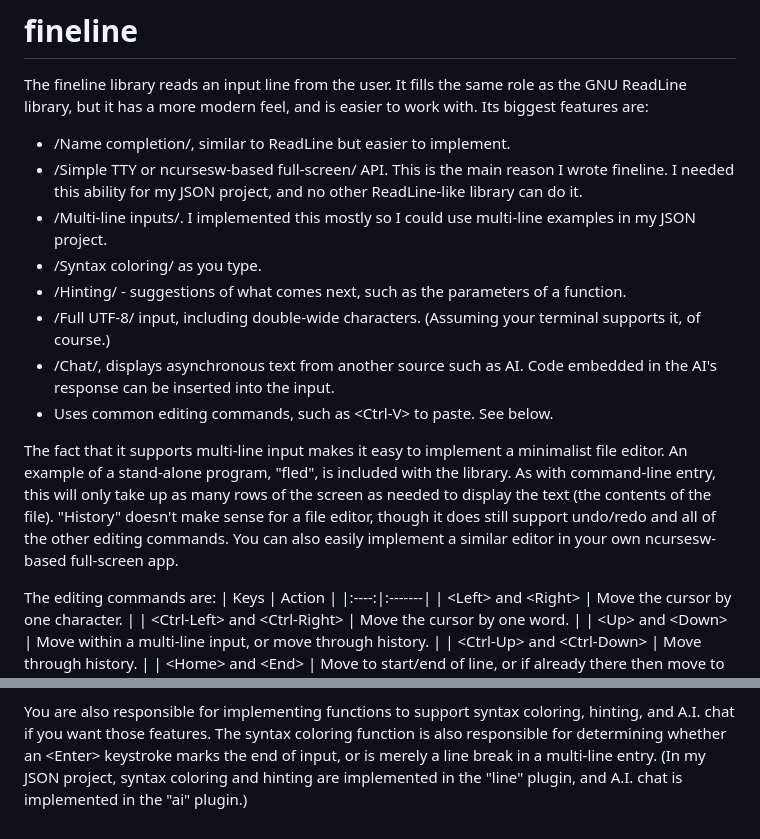
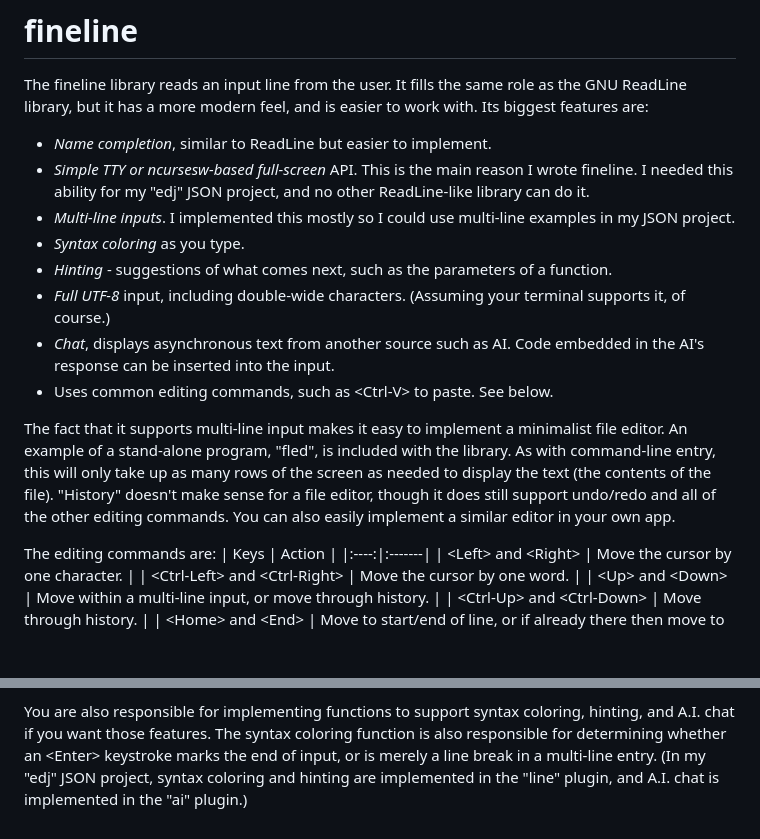
Before and after one commit to kirkendall/fineline, a Markdown page: README.md, 2 parts joined by grey strips. Rendered like a GitHub page; blank space fills up the shorter version.

Commit message:
Fixed a few MD problems.  Added "adj" as the name of my JSON project.

```diff
--- a/README.md
+++ b/README.md
@@ -5,18 +5,18 @@ It fills the same role as the GNU ReadLine library,
 but it has a more modern feel, and is easier to work with.
 Its biggest features are:
 
-* /Name completion/, similar to ReadLine but easier to implement.
-* /Simple TTY or ncursesw-based full-screen/ API.
+* *Name completion*, similar to ReadLine but easier to implement.
+* *Simple TTY or ncursesw-based full-screen* API.
   This is the main reason I wrote fineline.
-  I needed this ability for my JSON project, and no other ReadLine-like
+  I needed this ability for my "edj" JSON project, and no other ReadLine-like
   library can do it.
-* /Multi-line inputs/. I implemented this mostly so I could use
+* *Multi-line inputs*. I implemented this mostly so I could use
   multi-line examples in my JSON project.
-* /Syntax coloring/ as you type.
-* /Hinting/ - suggestions of what comes next, such as the parameters of a function.
-* /Full UTF-8/ input, including double-wide characters.
+* *Syntax coloring* as you type.
+* *Hinting* - suggestions of what comes next, such as the parameters of a function.
+* *Full UTF-8* input, including double-wide characters.
   (Assuming your terminal supports it, of course.)
-* /Chat/, displays asynchronous text from another source such as AI.
+* *Chat*, displays asynchronous text from another source such as AI.
   Code embedded in the AI's response can be inserted into the input.
 * Uses common editing commands, such as \<Ctrl-V> to paste.  See below.
 
@@ -27,8 +27,7 @@ As with command-line entry, this will only take up as many rows of
 the screen as needed to display the text (the contents of the file).
 "History" doesn't make sense for a file editor, though it does still
 support undo/redo and all of the other editing commands.
-You can also easily implement a similar editor in your own ncursesw-based
-full-screen app.
+You can also easily implement a similar editor in your own app.
 
 The editing commands are:
 | Keys | Action |
@@ -110,5 +109,5 @@ hinting, and A.I. chat if you want those features.
 The syntax coloring function is also responsible for determining whether an
 \<Enter> keystroke marks the end of input, or is merely a line break in a
 multi-line entry.
-(In my JSON project, syntax coloring and hinting are implemented in the "line"
-plugin, and A.I. chat is implemented in the "ai" plugin.)
+(In my "edj" JSON project, syntax coloring and hinting are implemented in the
+"line" plugin, and A.I. chat is implemented in the "ai" plugin.)
```
Also changed, not shown: other parts of README.md (+1 -1 lines).
